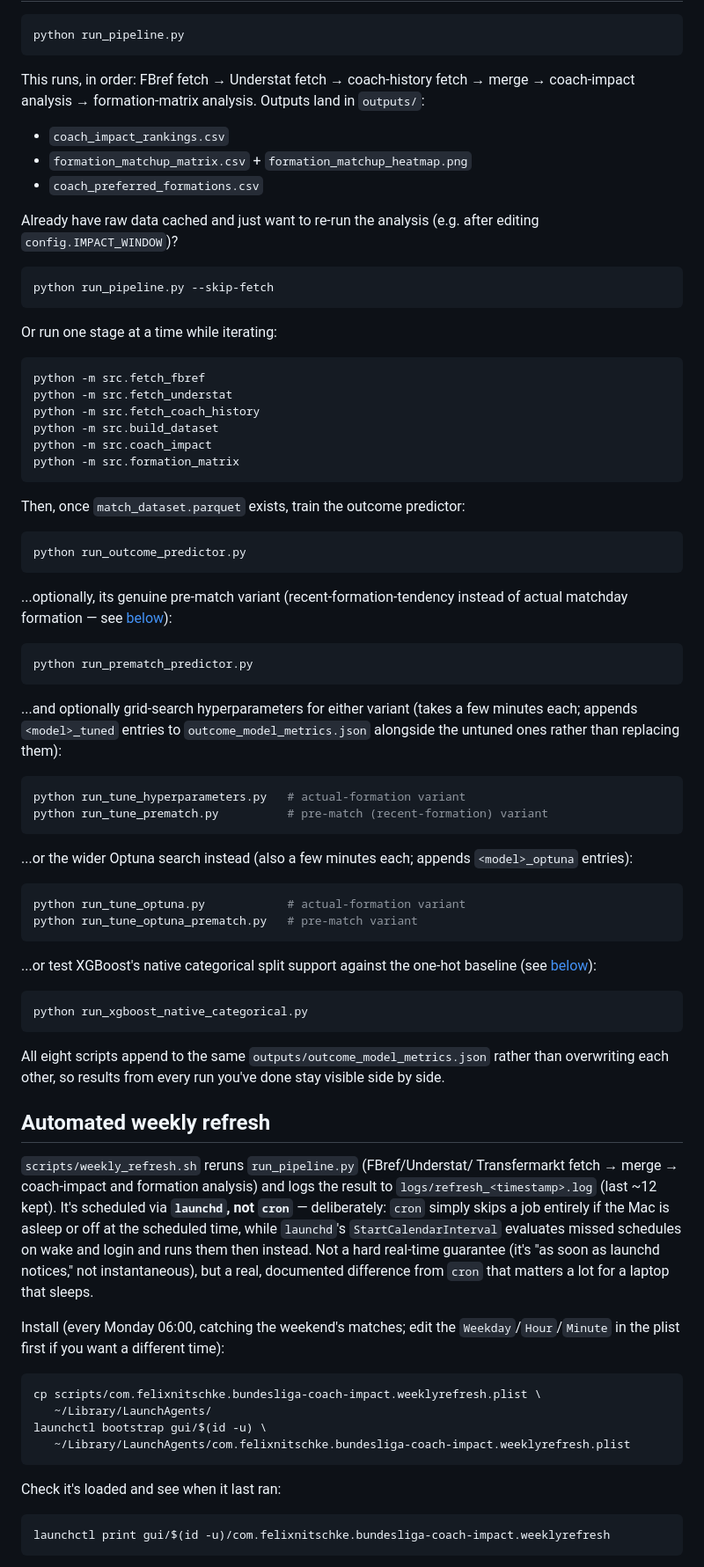
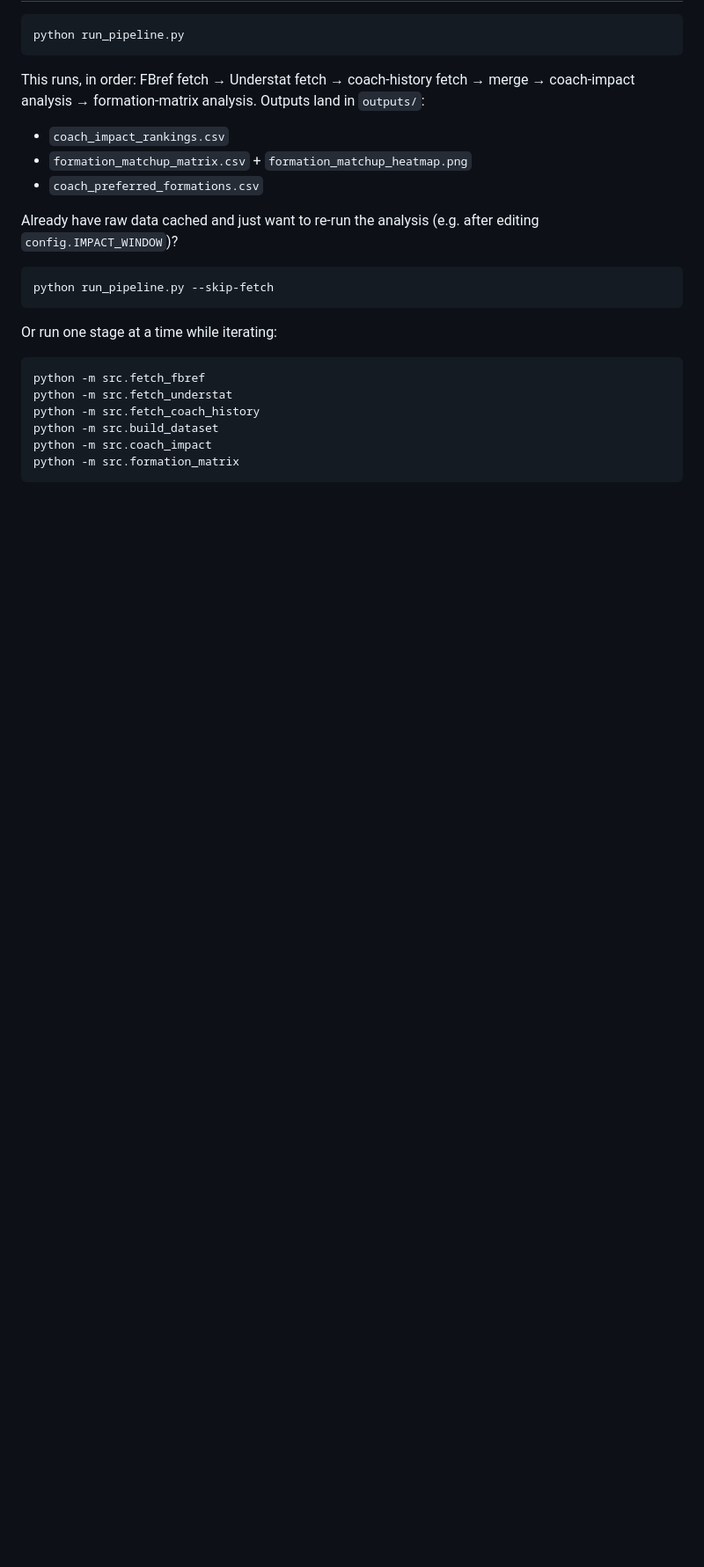
Before and after one commit to FPN1997/bundesliga-coach-impact, a Markdown page: README.md, the part around one of its changes. Shown at 88% size. Drawn GitHub-style; blank space fills up the shorter version.

````diff
--- a/README.md
+++ b/README.md
@@ -131,74 +148,3 @@ python -m src.coach_impact
 python -m src.formation_matrix
 ```
 
-Then, once `match_dataset.parquet` exists, train the outcome predictor:
-
-```bash
-python run_outcome_predictor.py
-```
-
-...optionally, its genuine pre-match variant (recent-formation-tendency
-instead of actual matchday formation — see
-[below](#pre-match-forecaster-variant)):
-
-```bash
-python run_prematch_predictor.py
-```
-
-...and optionally grid-search hyperparameters for either variant (takes a
-few minutes each; appends `<model>_tuned` entries to
-`outcome_model_metrics.json` alongside the untuned ones rather than
-replacing them):
-
-```bash
-python run_tune_hyperparameters.py   # actual-formation variant
-python run_tune_prematch.py          # pre-match (recent-formation) variant
-```
-
-...or the wider Optuna search instead (also a few minutes each; appends
-`<model>_optuna` entries):
-
-```bash
-python run_tune_optuna.py            # actual-formation variant
-python run_tune_optuna_prematch.py   # pre-match variant
-```
-
-...or test XGBoost's native categorical split support against the one-hot
-baseline (see [below](#xgboost-native-categorical-support)):
-
-```bash
-python run_xgboost_native_categorical.py
-```
-
-All eight scripts append to the same `outputs/outcome_model_metrics.json`
-rather than overwriting each other, so results from every run you've done
-stay visible side by side.
-
-## Automated weekly refresh
-
-`scripts/weekly_refresh.sh` reruns `run_pipeline.py` (FBref/Understat/
-Transfermarkt fetch → merge → coach-impact and formation analysis) and
-logs the result to `logs/refresh_<timestamp>.log` (last ~12 kept). It's
-scheduled via **`launchd`, not `cron`** — deliberately: `cron` simply skips
-a job entirely if the Mac is asleep or off at the scheduled time, while
-`launchd`'s `StartCalendarInterval` evaluates missed schedules on wake and
-login and runs them then instead. Not a hard real-time guarantee (it's "as
-soon as launchd notices," not instantaneous), but a real, documented
-difference from `cron` that matters a lot for a laptop that sleeps.
-
-Install (every Monday 06:00, catching the weekend's matches; edit the
-`Weekday`/`Hour`/`Minute` in the plist first if you want a different time):
-
-```bash
-cp scripts/com.felixnitschke.bundesliga-coach-impact.weeklyrefresh.plist \
-   ~/Library/LaunchAgents/
-launchctl bootstrap gui/$(id -u) \
-   ~/Library/LaunchAgents/com.felixnitschke.bundesliga-coach-impact.weeklyrefresh.plist
-```
-
-Check it's loaded and see when it last ran:
-
-```bash
-launchctl print gui/$(id -u)/com.felixnitschke.bundesliga-coach-impact.weeklyrefresh
-```
-
````
Also changed, not shown: other parts of README.md (+240 -152 lines).
